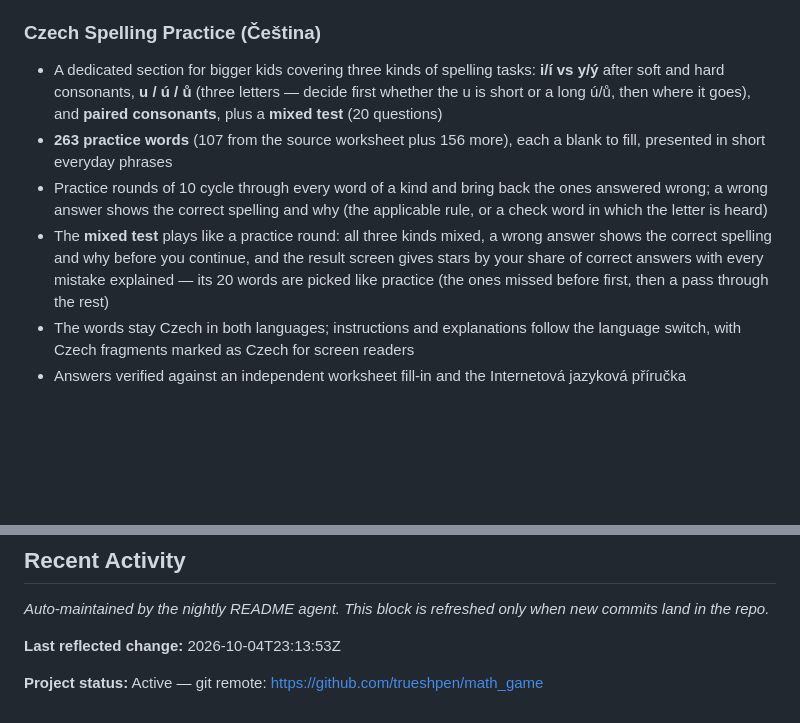
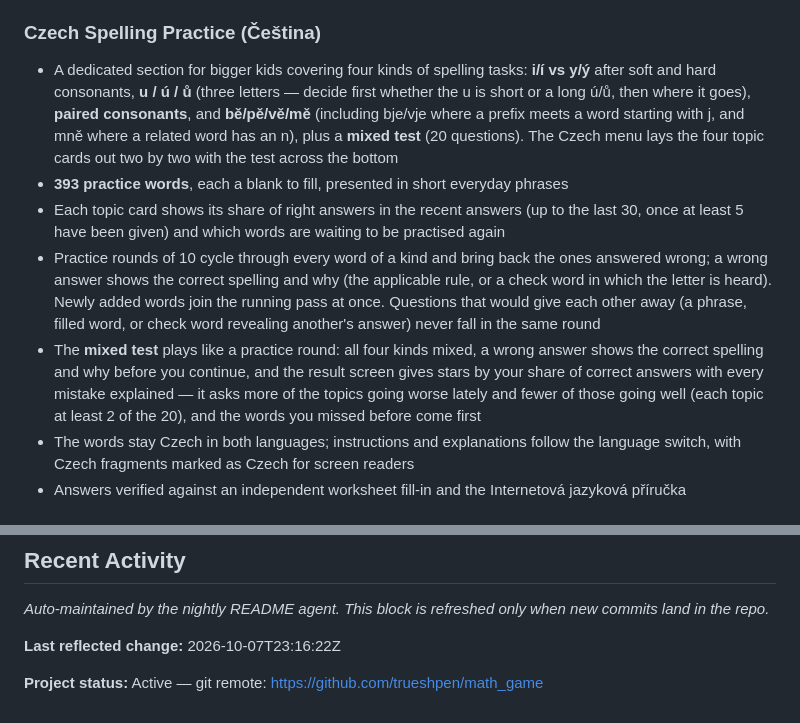
Before and after one commit to trueshpen/math_game, a Markdown page: README.md, 2 parts joined by grey strips. Drawn GitHub-style; blank space fills up the shorter version.

Commit message:
docs(readme): add bě/pě/vě/mě Czech topic, 393 words, adaptive mixed test (per f5d38d9, 2c24103, ce1145d)
Co-Authored-By: Claude Opus 4.8 <noreply@anthropic.com>
Claude-Session: https://claude.ai/code/session_01P6kvee4E9c7Wup5LzLrj36

```diff
--- a/README.md
+++ b/README.md
@@ -31,10 +31,11 @@ A fun and educational learning game for kids. The start screen offers three part
 - A **☰ Menu** button (top left, across from the language switcher) returns to the start screen
 
 ### Czech Spelling Practice (Čeština)
-- A dedicated section for bigger kids covering three kinds of spelling tasks: **i/í vs y/ý** after soft and hard consonants, **u / ú / ů** (three letters — decide first whether the u is short or a long ú/ů, then where it goes), and **paired consonants**, plus a **mixed test** (20 questions)
-- **263 practice words** (107 from the source worksheet plus 156 more), each a blank to fill, presented in short everyday phrases
-- Practice rounds of 10 cycle through every word of a kind and bring back the ones answered wrong; a wrong answer shows the correct spelling and why (the applicable rule, or a check word in which the letter is heard)
-- The **mixed test** plays like a practice round: all three kinds mixed, a wrong answer shows the correct spelling and why before you continue, and the result screen gives stars by your share of correct answers with every mistake explained — its 20 words are picked like practice (the ones missed before first, then a pass through the rest)
+- A dedicated section for bigger kids covering four kinds of spelling tasks: **i/í vs y/ý** after soft and hard consonants, **u / ú / ů** (three letters — decide first whether the u is short or a long ú/ů, then where it goes), **paired consonants**, and **bě/pě/vě/mě** (including bje/vje where a prefix meets a word starting with j, and mně where a related word has an n), plus a **mixed test** (20 questions). The Czech menu lays the four topic cards out two by two with the test across the bottom
+- **393 practice words**, each a blank to fill, presented in short everyday phrases
+- Each topic card shows its share of right answers in the recent answers (up to the last 30, once at least 5 have been given) and which words are waiting to be practised again
+- Practice rounds of 10 cycle through every word of a kind and bring back the ones answered wrong; a wrong answer shows the correct spelling and why (the applicable rule, or a check word in which the letter is heard). Newly added words join the running pass at once. Questions that would give each other away (a phrase, filled word, or check word revealing another's answer) never fall in the same round
+- The **mixed test** plays like a practice round: all four kinds mixed, a wrong answer shows the correct spelling and why before you continue, and the result screen gives stars by your share of correct answers with every mistake explained — it asks more of the topics going worse lately and fewer of those going well (each topic at least 2 of the 20), and the words you missed before come first
 - The words stay Czech in both languages; instructions and explanations follow the language switch, with Czech fragments marked as Czech for screen readers
 - Answers verified against an independent worksheet fill-in and the Internetová jazyková příručka
 
@@ -112,7 +113,7 @@ Fruits are rendered as Unicode emoji (🍎🍌🍊🍉🍍) — no image assets
 <!-- AUTO-GENERATED: START -->
 *Auto-maintained by the nightly README agent. This block is refreshed only when new commits land in the repo.*
 
-**Last reflected change:** 2026-10-04T23:13:53Z
+**Last reflected change:** 2026-10-07T23:16:22Z
 
 **Project status:** Active — git remote: https://github.com/trueshpen/math_game
 <!-- AUTO-GENERATED: END -->
```
